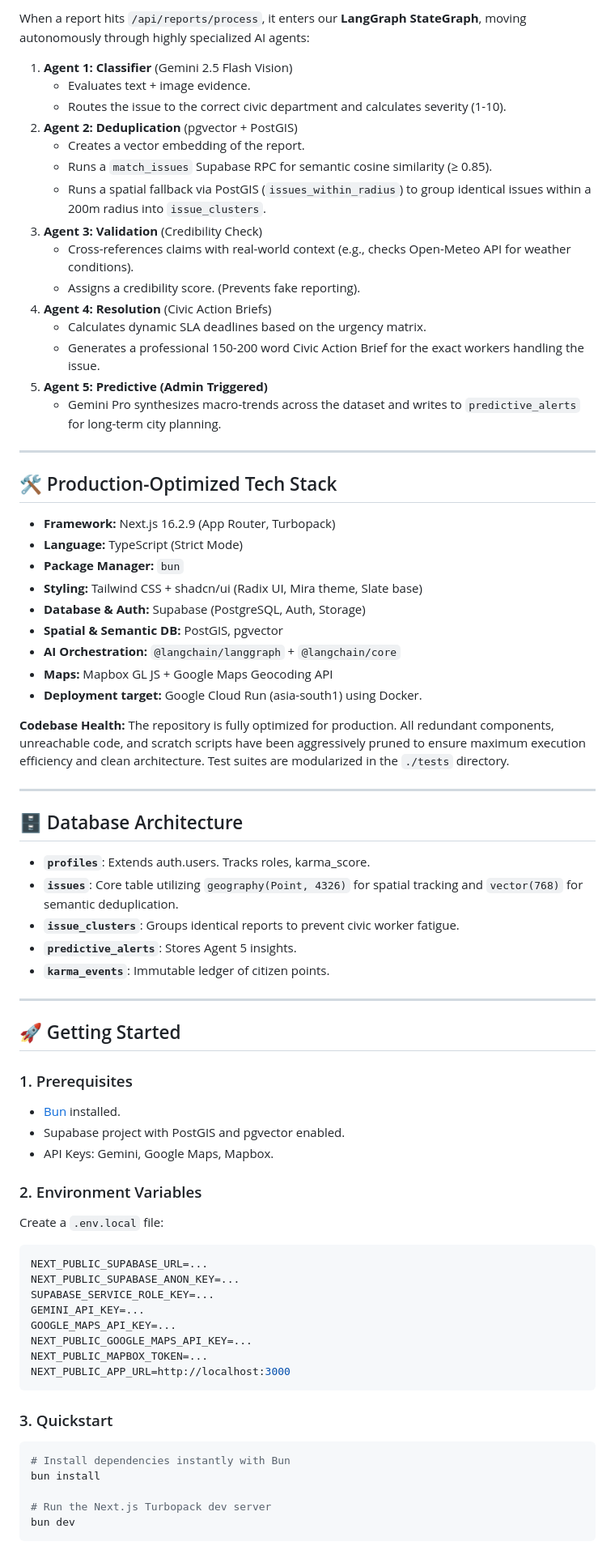
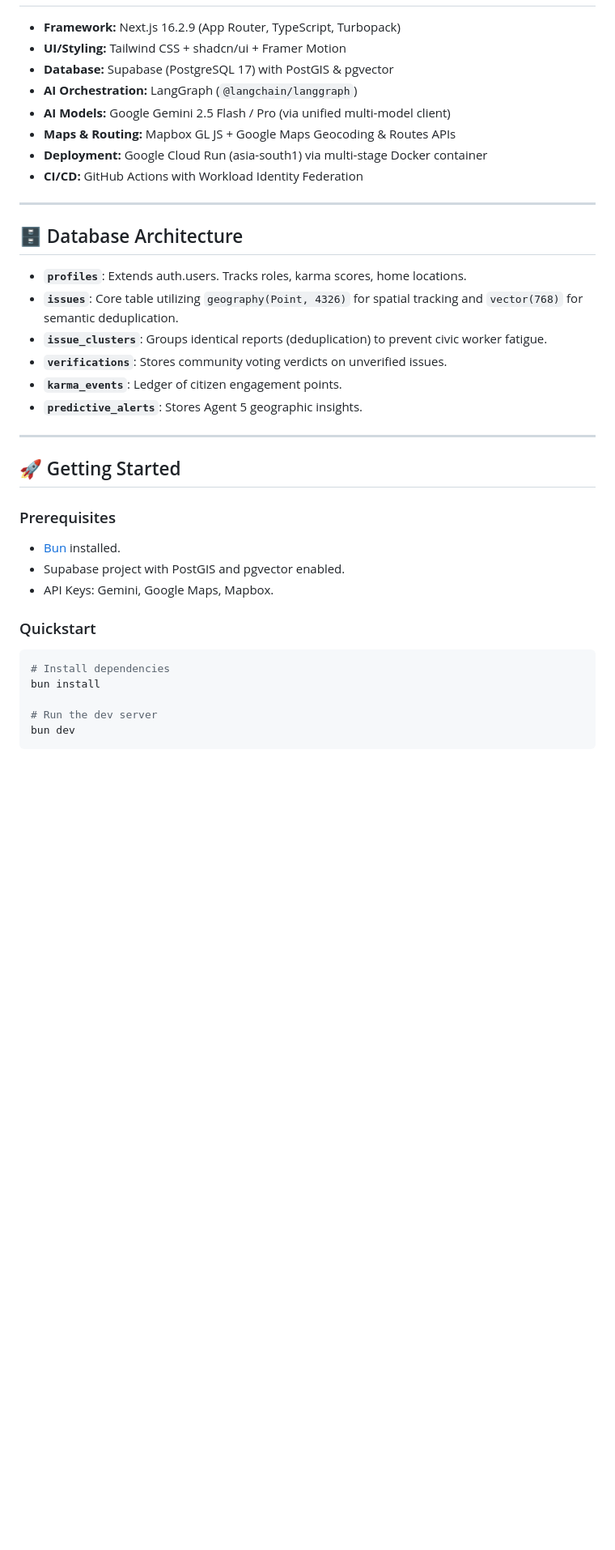
Before and after one commit to ronits2407/civic-pulse, a Markdown page: README.md, the part around one of its changes. Shown at 81% size. GitHub-like rendering; blank space fills up the shorter version.

Commit message:
docs: Update README with project overview from TeX docs

````diff
--- a/README.md
+++ b/README.md
@@ -39,75 +51,38 @@ We've implemented a robust set of features to maximize accessibility, agentic de
 
-When a report hits `/api/reports/process`, it enters our **LangGraph StateGraph**, moving autonomously through highly specialized AI agents:
-
-1. **Agent 1: Classifier** (Gemini 2.5 Flash Vision)
-   - Evaluates text + image evidence.
-   - Routes the issue to the correct civic department and calculates severity (1-10).
-2. **Agent 2: Deduplication** (pgvector + PostGIS)
-   - Creates a vector embedding of the report.
-   - Runs a `match_issues` Supabase RPC for semantic cosine similarity (≥ 0.85).
-   - Runs a spatial fallback via PostGIS (`issues_within_radius`) to group identical issues within a 200m radius into `issue_clusters`.
-3. **Agent 3: Validation** (Credibility Check)
-   - Cross-references claims with real-world context (e.g., checks Open-Meteo API for weather conditions).
-   - Assigns a credibility score. (Prevents fake reporting).
-4. **Agent 4: Resolution** (Civic Action Briefs)
-   - Calculates dynamic SLA deadlines based on the urgency matrix.
-   - Generates a professional 150-200 word Civic Action Brief for the exact workers handling the issue.
-5. **Agent 5: Predictive (Admin Triggered)**
-   - Gemini Pro synthesizes macro-trends across the dataset and writes to `predictive_alerts` for long-term city planning.
-
----
-
-## 🛠️ Production-Optimized Tech Stack
-
-* **Framework:** Next.js 16.2.9 (App Router, Turbopack)
-* **Language:** TypeScript (Strict Mode)
-* **Package Manager:** `bun`
-* **Styling:** Tailwind CSS + shadcn/ui (Radix UI, Mira theme, Slate base)
-* **Database & Auth:** Supabase (PostgreSQL, Auth, Storage)
-* **Spatial & Semantic DB:** PostGIS, pgvector
-* **AI Orchestration:** `@langchain/langgraph` + `@langchain/core`
-* **Maps:** Mapbox GL JS + Google Maps Geocoding API
-* **Deployment target:** Google Cloud Run (asia-south1) using Docker.
-
-**Codebase Health:** The repository is fully optimized for production. All redundant components, unreachable code, and scratch scripts have been aggressively pruned to ensure maximum execution efficiency and clean architecture. Test suites are modularized in the `./tests` directory.
+* **Framework:** Next.js 16.2.9 (App Router, TypeScript, Turbopack)
+* **UI/Styling:** Tailwind CSS + shadcn/ui + Framer Motion
+* **Database:** Supabase (PostgreSQL 17) with PostGIS & pgvector
+* **AI Orchestration:** LangGraph (`@langchain/langgraph`)
+* **AI Models:** Google Gemini 2.5 Flash / Pro (via unified multi-model client)
+* **Maps & Routing:** Mapbox GL JS + Google Maps Geocoding & Routes APIs
+* **Deployment:** Google Cloud Run (asia-south1) via multi-stage Docker container
+* **CI/CD:** GitHub Actions with Workload Identity Federation
 
 ---
 
 ## 🗄️ Database Architecture
 
-* **`profiles`**: Extends auth.users. Tracks roles, karma_score.
+* **`profiles`**: Extends auth.users. Tracks roles, karma scores, home locations.
 * **`issues`**: Core table utilizing `geography(Point, 4326)` for spatial tracking and `vector(768)` for semantic deduplication.
-* **`issue_clusters`**: Groups identical reports to prevent civic worker fatigue.
-* **`predictive_alerts`**: Stores Agent 5 insights.
-* **`karma_events`**: Immutable ledger of citizen points.
+* **`issue_clusters`**: Groups identical reports (deduplication) to prevent civic worker fatigue.
+* **`verifications`**: Stores community voting verdicts on unverified issues.
+* **`karma_events`**: Ledger of citizen engagement points.
+* **`predictive_alerts`**: Stores Agent 5 geographic insights.
 
 ---
 
 ## 🚀 Getting Started
 
-### 1. Prerequisites
+### Prerequisites
 * [Bun](https://bun.sh/) installed.
 * Supabase project with PostGIS and pgvector enabled.
 * API Keys: Gemini, Google Maps, Mapbox.
 
-### 2. Environment Variables
-Create a `.env.local` file:
-```env
-NEXT_PUBLIC_SUPABASE_URL=...
-NEXT_PUBLIC_SUPABASE_ANON_KEY=...
-SUPABASE_SERVICE_ROLE_KEY=...
-GEMINI_API_KEY=...
-GOOGLE_MAPS_API_KEY=...
-NEXT_PUBLIC_GOOGLE_MAPS_API_KEY=...
-NEXT_PUBLIC_MAPBOX_TOKEN=...
-NEXT_PUBLIC_APP_URL=http://localhost:3000
-```
-
-### 3. Quickstart
+### Quickstart
 ```bash
-# Install dependencies instantly with Bun
+# Install dependencies
 bun install
 
-# Run the Next.js Turbopack dev server
+# Run the dev server
 bun dev
 ```
````
Also changed, not shown: other parts of README.md (+37 -27 lines).
